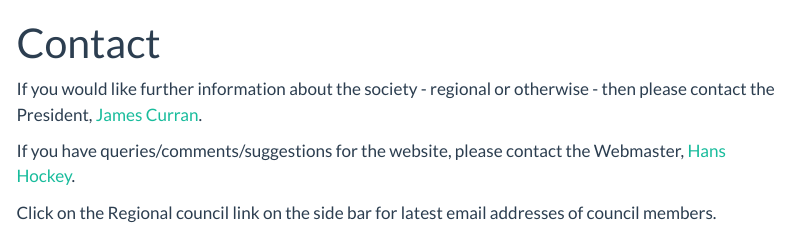
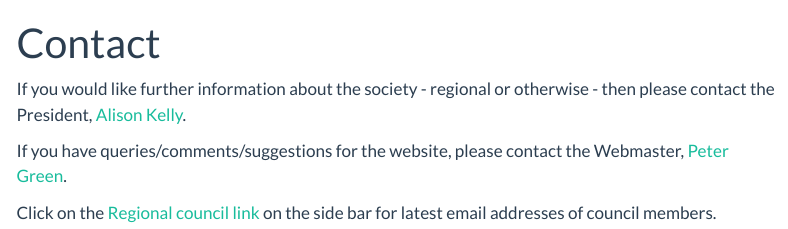
Before and after one commit to IBS-AR/IBS-AR.github.io, a Quarto document (contact.qmd): the page in a window 1100 px wide, from its top. Rendered offline with R 4.5, knitr and Pandoc in place of Quarto, with nearby package versions; menus at the side of the page are left out.

Commit message:
Updating contacts and council pages

```diff
--- a/contact.qmd
+++ b/contact.qmd
@@ -2,8 +2,8 @@
 title: Contact
 ---
 
-If you would like further information about the society - regional or otherwise - then please contact the President, [James Curran](mailto:j.curran@auckland.ac.nz?subject=Contact from IBS-AR website).
+If you would like further information about the society - regional or otherwise - then please contact the President, [Alison Kelly](mailto:president@biometricsocirty.org.au?subject=Contact from IBS-AR website).
 
-If you have queries/comments/suggestions for the website, please contact the Webmaster, [Hans Hockey](mailto:webmaster@biometricsociety.org.au?subject=Contact from IBS-AR website).
+If you have queries/comments/suggestions for the website, please contact the Webmaster, [Peter Green](mailto:webmaster@biometricsociety.org.au?subject=Contact from IBS-AR website).
 
-Click on the Regional council link on the side bar for latest email addresses of council members.
+Click on the [Regional council link](/council.html) on the side bar for latest email addresses of council members.
```
Also changed, not shown: council.qmd (+2 -0 lines).
